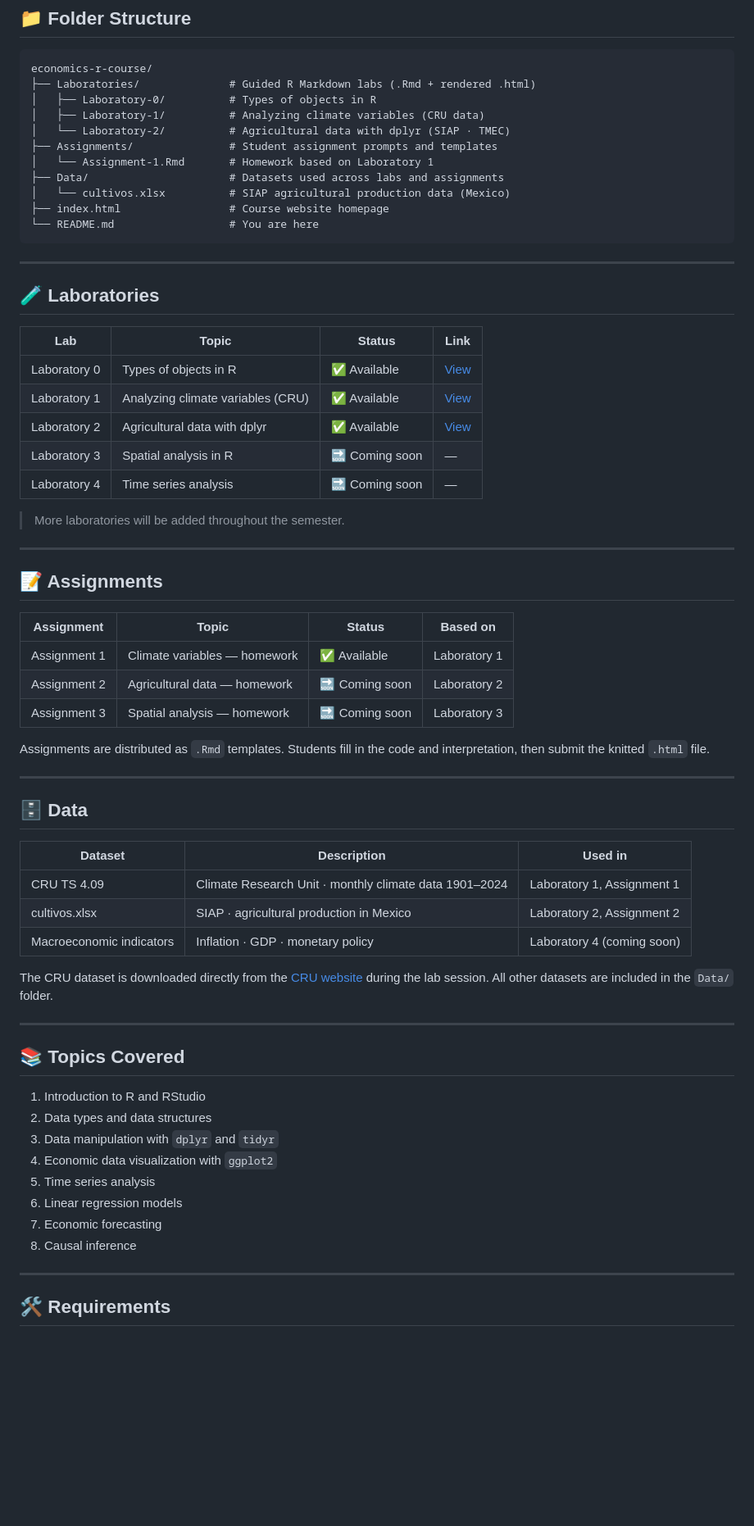
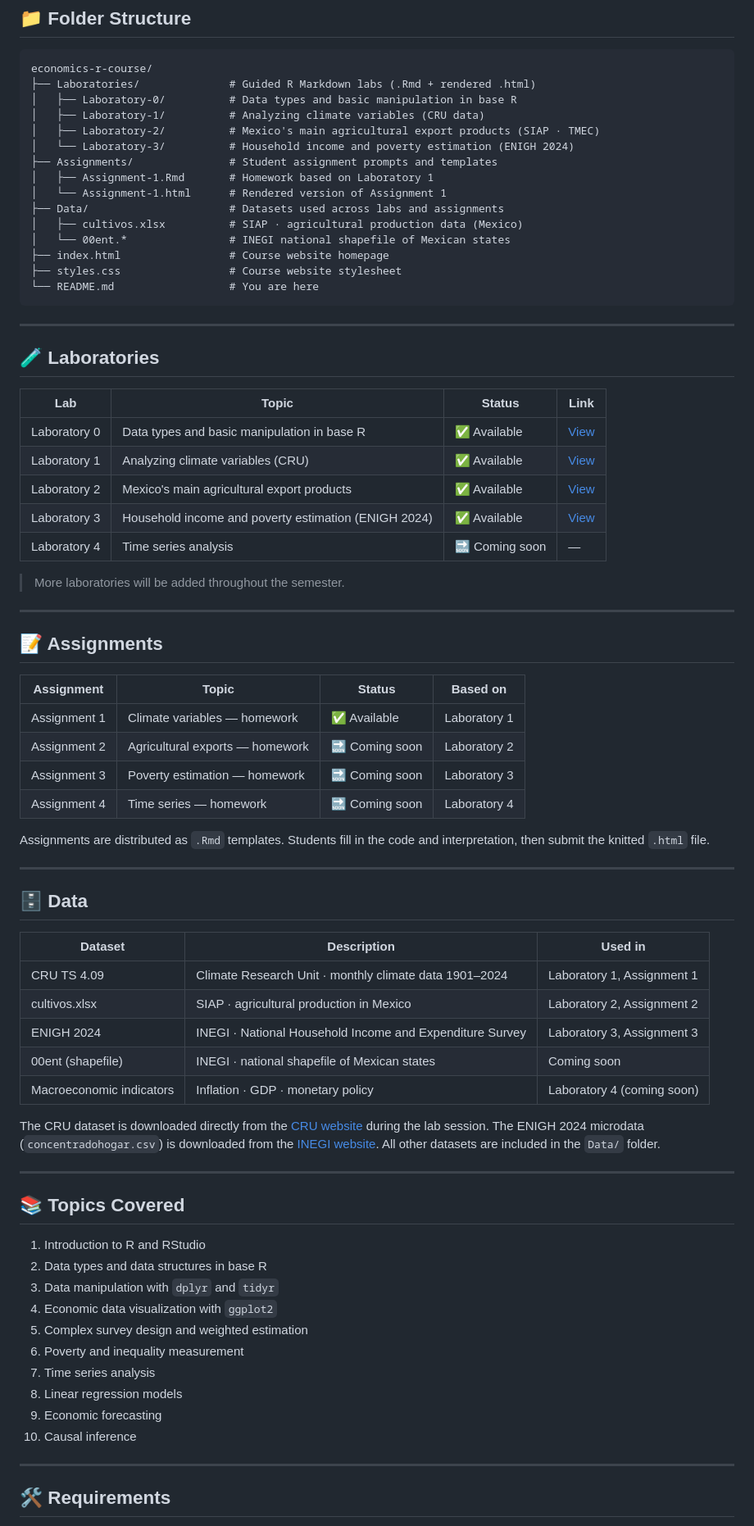
Before and after one commit to araceli-martinez-holguin/economics-r-course, a Markdown page: README.md, the part around one of its changes. Shown at 82% size. GitHub-like rendering; blank space fills up the shorter version.

Commit message:
Revise README for course updates and clarity
Updated descriptions and topics in the README file to reflect changes in the course structure and content.

````diff
--- a/README.md
+++ b/README.md
@@ -38,14 +38,18 @@ By the end of the course students should be able to:
 ```
 economics-r-course/
 ├── Laboratories/              # Guided R Markdown labs (.Rmd + rendered .html)
-│   ├── Laboratory-0/          # Types of objects in R
+│   ├── Laboratory-0/          # Data types and basic manipulation in base R
 │   ├── Laboratory-1/          # Analyzing climate variables (CRU data)
-│   └── Laboratory-2/          # Agricultural data with dplyr (SIAP · TMEC)
+│   ├── Laboratory-2/          # Mexico's main agricultural export products (SIAP · TMEC)
+│   └── Laboratory-3/          # Household income and poverty estimation (ENIGH 2024)
 ├── Assignments/               # Student assignment prompts and templates
-│   └── Assignment-1.Rmd       # Homework based on Laboratory 1
+│   ├── Assignment-1.Rmd       # Homework based on Laboratory 1
+│   └── Assignment-1.html      # Rendered version of Assignment 1
 ├── Data/                      # Datasets used across labs and assignments
-│   └── cultivos.xlsx          # SIAP agricultural production data (Mexico)
+│   ├── cultivos.xlsx          # SIAP · agricultural production data (Mexico)
+│   └── 00ent.*                # INEGI national shapefile of Mexican states
 ├── index.html                 # Course website homepage
+├── styles.css                 # Course website stylesheet
 └── README.md                  # You are here
 ```
 
@@ -53,13 +57,13 @@ economics-r-course/
 
 ## 🧪 Laboratories
 
-| Lab          | Topic                              | Status        | Link |
-|--------------|------------------------------------|---------------|------|
-| Laboratory 0 | Types of objects in R              | ✅ Available  | [View](https://araceli-martinez-holguin.github.io/economics-r-course/Laboratories/Laboratory-0/Laboratory-0.html) |
-| Laboratory 1 | Analyzing climate variables (CRU)  | ✅ Available  | [View](https://araceli-martinez-holguin.github.io/economics-r-course/Laboratories/Laboratory-1/Laboratory-1.html) |
-| Laboratory 2 | Agricultural data with dplyr       | ✅ Available  | [View](https://araceli-martinez-holguin.github.io/economics-r-course/Laboratories/Laboratory-2/Laboratory-2.html) |
-| Laboratory 3 | Spatial analysis in R              | 🔜 Coming soon | — |
-| Laboratory 4 | Time series analysis               | 🔜 Coming soon | — |
+| Lab          | Topic                                                | Status        | Link |
+|--------------|------------------------------------------------------|---------------|------|
+| Laboratory 0 | Data types and basic manipulation in base R          | ✅ Available  | [View](https://araceli-martinez-holguin.github.io/economics-r-course/Laboratories/Laboratory-0/Laboratory-0.html) |
+| Laboratory 1 | Analyzing climate variables (CRU)                    | ✅ Available  | [View](https://araceli-martinez-holguin.github.io/economics-r-course/Laboratories/Laboratory-1/Laboratory-1.html) |
+| Laboratory 2 | Mexico's main agricultural export products           | ✅ Available  | [View](https://araceli-martinez-holguin.github.io/economics-r-course/Laboratories/Laboratory-2/Laboratory-2.html) |
+| Laboratory 3 | Household income and poverty estimation (ENIGH 2024) | ✅ Available  | [View](https://araceli-martinez-holguin.github.io/economics-r-course/Laboratories/Laboratory-3/Laboratory-3.html) |
+| Laboratory 4 | Time series analysis                                 | 🔜 Coming soon | — |
 
 > More laboratories will be added throughout the semester.
 
@@ -67,11 +71,12 @@ economics-r-course/
 
 ## 📝 Assignments
 
-| Assignment   | Topic                              | Status        | Based on     |
-|--------------|------------------------------------|---------------|--------------|
-| Assignment 1 | Climate variables — homework       | ✅ Available  | Laboratory 1 |
-| Assignment 2 | Agricultural data — homework       | 🔜 Coming soon | Laboratory 2 |
-| Assignment 3 | Spatial analysis — homework        | 🔜 Coming soon | Laboratory 3 |
+| Assignment   | Topic                           | Status        | Based on     |
+|--------------|---------------------------------|---------------|--------------|
+| Assignment 1 | Climate variables — homework    | ✅ Available  | Laboratory 1 |
+| Assignment 2 | Agricultural exports — homework | 🔜 Coming soon | Laboratory 2 |
+| Assignment 3 | Poverty estimation — homework   | 🔜 Coming soon | Laboratory 3 |
+| Assignment 4 | Time series — homework          | 🔜 Coming soon | Laboratory 4 |
 
 Assignments are distributed as `.Rmd` templates. Students fill in the code and interpretation, then submit the knitted `.html` file.
 
@@ -79,26 +84,30 @@ Assignments are distributed as `.Rmd` templates. Students fill in the code and i
 
 ## 🗄️ Data
 
-| Dataset         | Description                              | Used in      |
-|-----------------|------------------------------------------|--------------|
-| CRU TS 4.09     | Climate Research Unit · monthly climate data 1901–2024 | Laboratory 1, Assignment 1 |
-| cultivos.xlsx   | SIAP · agricultural production in Mexico | Laboratory 2, Assignment 2 |
-| Macroeconomic indicators | Inflation · GDP · monetary policy | Laboratory 4 (coming soon) |
+| Dataset                  | Description                                              | Used in      |
+|--------------------------|----------------------------------------------------------|--------------|
+| CRU TS 4.09              | Climate Research Unit · monthly climate data 1901–2024   | Laboratory 1, Assignment 1 |
+| cultivos.xlsx            | SIAP · agricultural production in Mexico                 | Laboratory 2, Assignment 2 |
+| ENIGH 2024               | INEGI · National Household Income and Expenditure Survey | Laboratory 3, Assignment 3 |
+| 00ent (shapefile)        | INEGI · national shapefile of Mexican states             | Coming soon  |
+| Macroeconomic indicators | Inflation · GDP · monetary policy                        | Laboratory 4 (coming soon) |
 
-The CRU dataset is downloaded directly from the [CRU website](https://crudata.uea.ac.uk/cru/data/hrg/cru_ts_4.09/) during the lab session. All other datasets are included in the `Data/` folder.
+The CRU dataset is downloaded directly from the [CRU website](https://crudata.uea.ac.uk/cru/data/hrg/cru_ts_4.09/) during the lab session. The ENIGH 2024 microdata (`concentradohogar.csv`) is downloaded from the [INEGI website](https://www.inegi.org.mx/programas/enigh/nc/2024/). All other datasets are included in the `Data/` folder.
 
 ---
 
 ## 📚 Topics Covered
 
 1. Introduction to R and RStudio
-2. Data types and data structures
+2. Data types and data structures in base R
 3. Data manipulation with `dplyr` and `tidyr`
 4. Economic data visualization with `ggplot2`
-5. Time series analysis
-6. Linear regression models
-7. Economic forecasting
-8. Causal inference
+5. Complex survey design and weighted estimation
+6. Poverty and inequality measurement
+7. Time series analysis
+8. Linear regression models
+9. Economic forecasting
+10. Causal inference
 
 ---
 
````
Also changed, not shown: other parts of README.md (+7 -2 lines).
